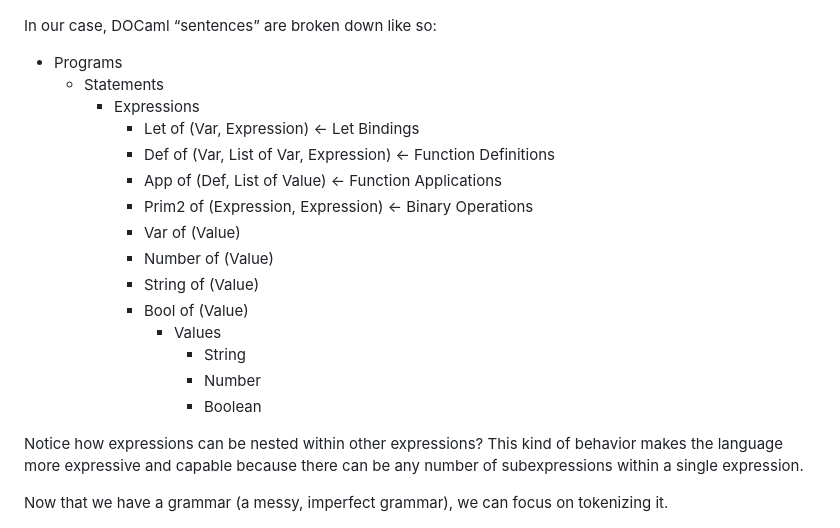
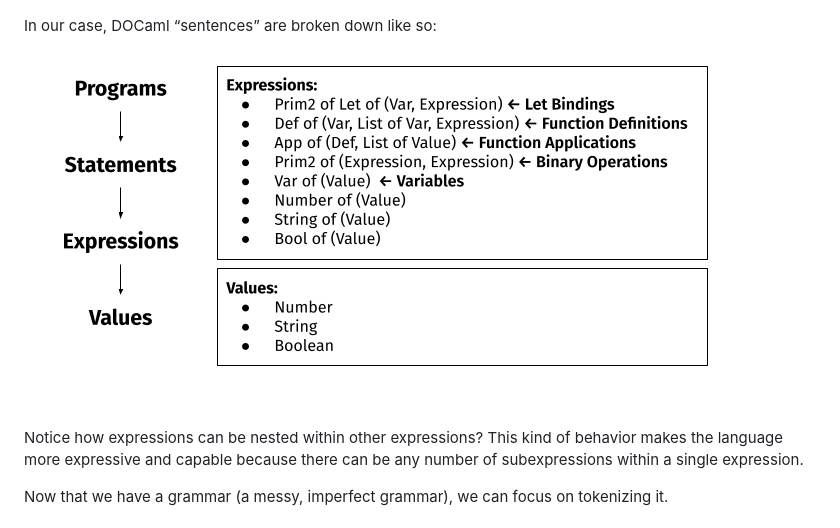
Before and after one commit to dhan4043/haskell-profile, a Markdown page: posts/2023-12-11.markdown, the part around the change. GitHub-like rendering; pictures changed too: images/docaml-grammar.png (added).

Commit message:
Publish

```diff
--- a/posts/2023-12-11.markdown
+++ b/posts/2023-12-11.markdown
@@ -30,21 +30,7 @@ Like spoken or written languages, programming languages have grammars or rules t
 
 In our case, DOCaml “sentences” are broken down like so:
 
-- Programs
-    - Statements
-        - Expressions
-            - Let of (Var, Expression) ← Let Bindings
-            - Def of (Var, List of Var, Expression) ← Function Definitions
-            - App of (Def, List of Value) ← Function Applications
-            - Prim2 of (Expression, Expression) ← Binary Operations
-            - Var of (Value)
-            - Number of (Value)
-            - String of (Value)
-            - Bool of (Value)
-                - Values
-                    - String
-                    - Number
-                    - Boolean
+![DOCaml's Grammar](/images/docaml-grammar.png)
 
 Notice how expressions can be nested within other expressions? This kind of behavior makes the language more expressive and capable because there can be any number of subexpressions within a single expression.
 
```
Also changed, not shown: docs/images/docaml-grammar.png (added), 1 other file.
